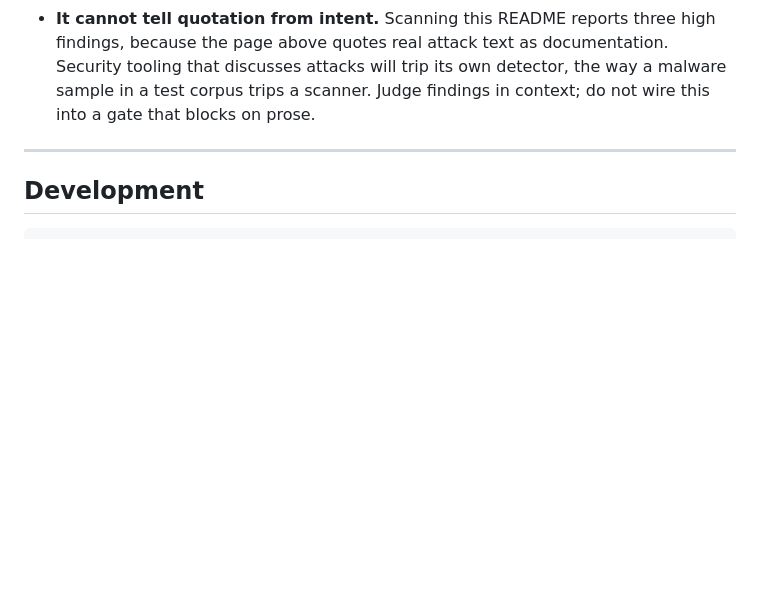
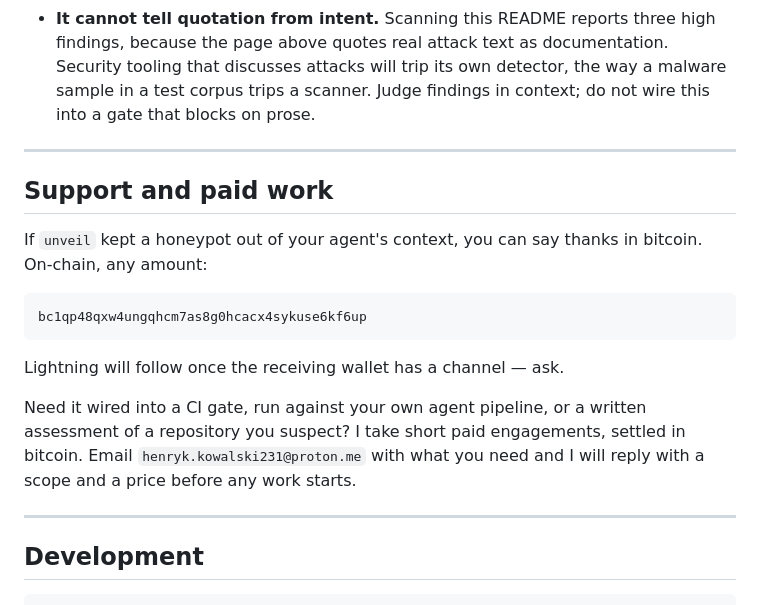
Before and after one commit to henio828/unveil, a Markdown page: README.md, the part around the change. Rendered like a GitHub page; blank space fills up the shorter version.

Commit message:
README: add support address and paid-engagement contact

````diff
--- a/README.md
+++ b/README.md
@@ -138,6 +138,24 @@ Stated plainly, because a security tool that oversells itself is worse than none
 
 ---
 
+## Support and paid work
+
+If `unveil` kept a honeypot out of your agent's context, you can say thanks in
+bitcoin. On-chain, any amount:
+
+```
+bc1qp48qxw4ungqhcm7as8g0hcacx4sykuse6kf6up
+```
+
+Lightning will follow once the receiving wallet has a channel — ask.
+
+Need it wired into a CI gate, run against your own agent pipeline, or a written
+assessment of a repository you suspect? I take short paid engagements, settled
+in bitcoin. Email `henryk.kowalski231@proton.me` with what you need and I will
+reply with a scope and a price before any work starts.
+
+---
+
 ## Development
 
 ```
````
